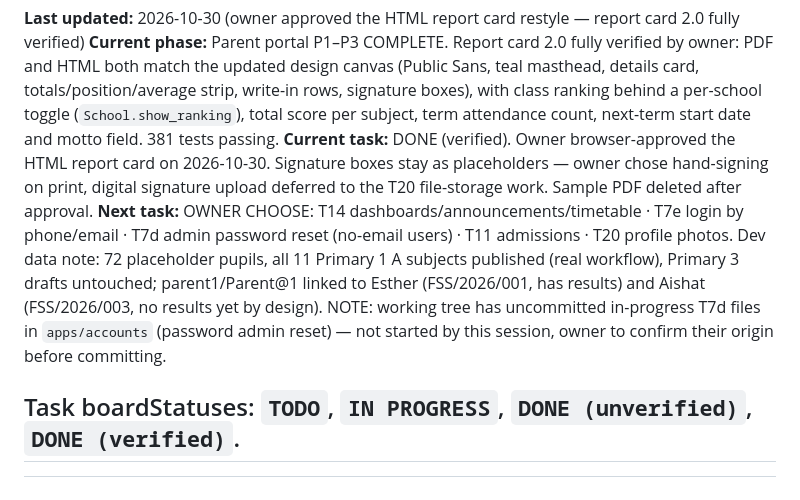
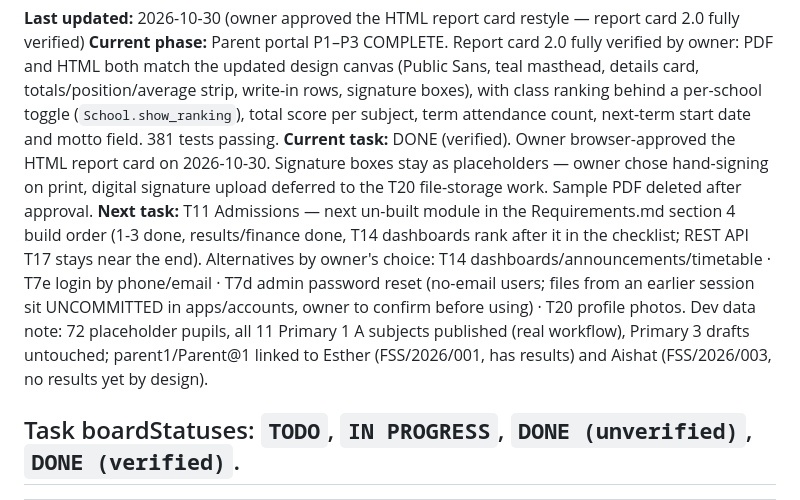
Before and after one commit to ZACCH0/SCHOOL_SAAS, a Markdown page: PROJECT_STATE.md, the part around the change. GitHub-like rendering.

```diff
--- a/PROJECT_STATE.md
+++ b/PROJECT_STATE.md
@@ -5,7 +5,7 @@ Single source of truth for where the project stands. Rules for updating it are i
 **Last updated:** 2026-10-30 (owner approved the HTML report card restyle — report card 2.0 fully verified)
 **Current phase:** Parent portal P1–P3 COMPLETE. Report card 2.0 fully verified by owner: PDF and HTML both match the updated design canvas (Public Sans, teal masthead, details card, totals/position/average strip, write-in rows, signature boxes), with class ranking behind a per-school toggle (`School.show_ranking`), total score per subject, term attendance count, next-term start date and motto field. 381 tests passing.
 **Current task:** DONE (verified). Owner browser-approved the HTML report card on 2026-10-30. Signature boxes stay as placeholders — owner chose hand-signing on print, digital signature upload deferred to the T20 file-storage work. Sample PDF deleted after approval.
-**Next task:** OWNER CHOOSE: T14 dashboards/announcements/timetable · T7e login by phone/email · T7d admin password reset (no-email users) · T11 admissions · T20 profile photos. Dev data note: 72 placeholder pupils, all 11 Primary 1 A subjects published (real workflow), Primary 3 drafts untouched; parent1/Parent@1 linked to Esther (FSS/2026/001, has results) and Aishat (FSS/2026/003, no results yet by design). NOTE: working tree has uncommitted in-progress T7d files in `apps/accounts` (password admin reset) — not started by this session, owner to confirm their origin before committing.
+**Next task:** T11 Admissions — next un-built module in the Requirements.md section 4 build order (1-3 done, results/finance done, T14 dashboards rank after it in the checklist; REST API T17 stays near the end). Alternatives by owner's choice: T14 dashboards/announcements/timetable · T7e login by phone/email · T7d admin password reset (no-email users; files from an earlier session sit UNCOMMITTED in apps/accounts, owner to confirm before using) · T20 profile photos. Dev data note: 72 placeholder pupils, all 11 Primary 1 A subjects published (real workflow), Primary 3 drafts untouched; parent1/Parent@1 linked to Esther (FSS/2026/001, has results) and Aishat (FSS/2026/003, no results yet by design).
 
 ## Task boardStatuses: `TODO`, `IN PROGRESS`, `DONE (unverified)`, `DONE (verified)`.
 
```
Also changed, not shown: Requirements.md (+4 -4 lines).
